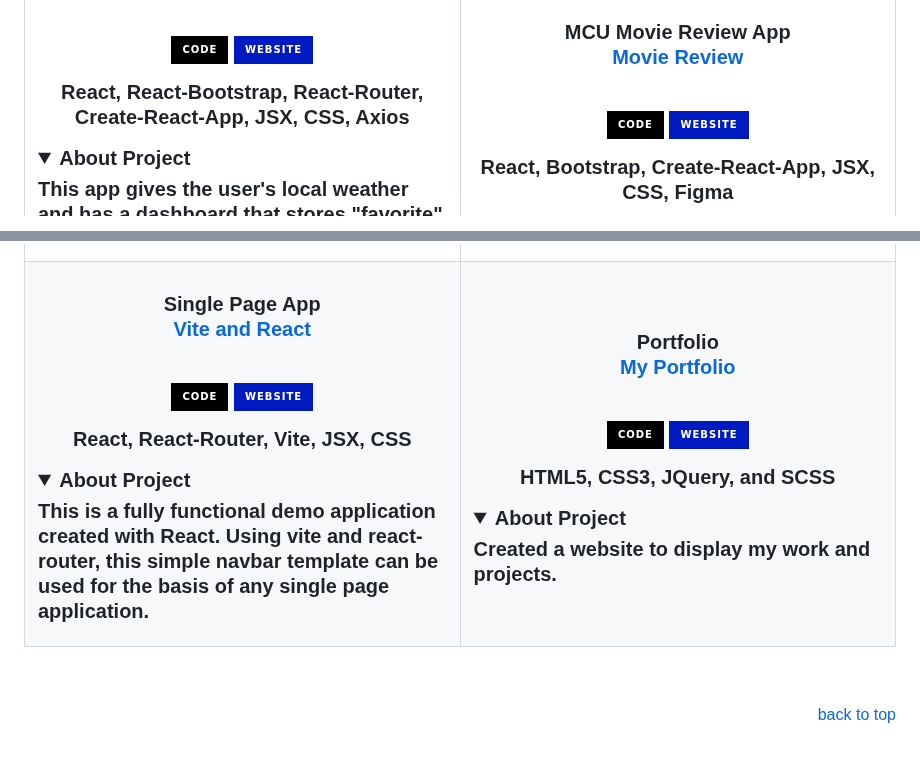
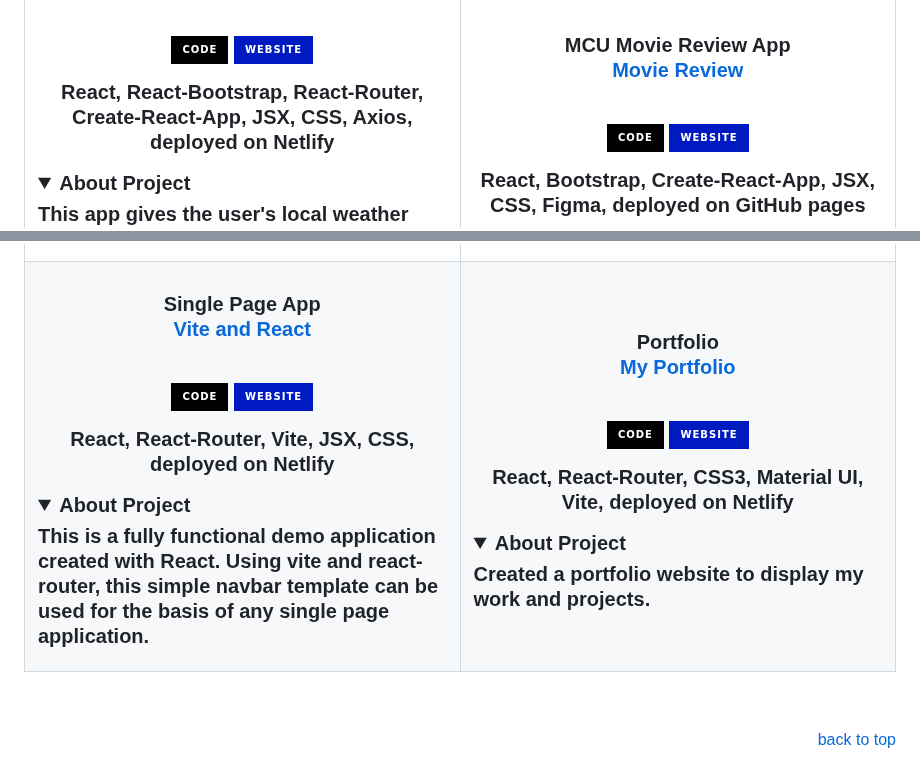
Before and after one commit to NereidaRondon/NereidaRondon, a Markdown page: README.md, 2 parts joined by grey strips. Drawn GitHub-style; folded sections open; badges without logos.

Commit message:
Update README.md
Updated websites

```diff
--- a/README.md
+++ b/README.md
@@ -144,7 +144,7 @@ Check out my [Portfolio 🤓](http://NereidaRondon.com)
   </a>
 </p>
 
- <p><strong>React, React-Bootstrap, React-Router, Create-React-App, JSX, CSS, Axios</strong></p>
+ <p><strong>React, React-Bootstrap, React-Router, Create-React-App, JSX, CSS, Axios, deployed on Netlify</strong></p>
  <details align="left">
    <summary><strong>About Project</strong></summary>
     <p>This app gives the user's local weather and has a dashboard that stores "favorite" locations searched by the user with API     integration. These locations' weather can be updated or deleted to make room for another destination. There is also a map         page. This project uses the Open weather API and Google's Geo Location API, as well as Google's Static Map API and Directions     API.</p>
@@ -170,7 +170,7 @@ Check out my [Portfolio 🤓](http://NereidaRondon.com)
   </a></a>
 </p>
 
-<p><strong>React, Bootstrap, Create-React-App, JSX, CSS, Figma</strong></p>
+<p><strong>React, Bootstrap, Create-React-App, JSX, CSS, Figma, deployed on GitHub pages</strong></p>
 
  <details align="left">
    <summary><strong>About Project</strong></summary>
@@ -198,11 +198,11 @@ Check out my [Portfolio 🤓](http://NereidaRondon.com)
   </a>
 </p>
 
-<p><strong>React, React-Router, Vite, JSX, CSS</strong></p>
+<p><strong>React, React-Router, Vite, JSX, CSS, deployed on Netlify</strong></p>
 
  <details align="left">
    <summary><strong>About Project</strong></summary>
-      <p>This is a fully functional demo application created with React. Using vite and react-router, this simple navbar template       can be used for the basis of any single page application.</p>
+      <p>This is a fully functional demo application created with React. Using vite and react-router, this simple navbar template can be used for the basis of any single page application.</p>
  </details>
 </div>
 </td>
@@ -226,11 +226,11 @@ Check out my [Portfolio 🤓](http://NereidaRondon.com)
   </a></a>
 </p>
 
-<p><strong>HTML5, CSS3, JQuery, and SCSS</strong></p>
+<p><strong>React, React-Router, CSS3, Material UI, Vite, deployed on Netlify</strong></p>
 
   <details align="left">
    <summary><strong>About Project</strong></summary>
-    <p>Created a website to display my work and projects.</p>
+    <p>Created a portfolio website to display my work and projects.</p>
   </details>
 </div>
 </tr>
```
Also changed, not shown: other parts of README.md (+1 -1 lines).
